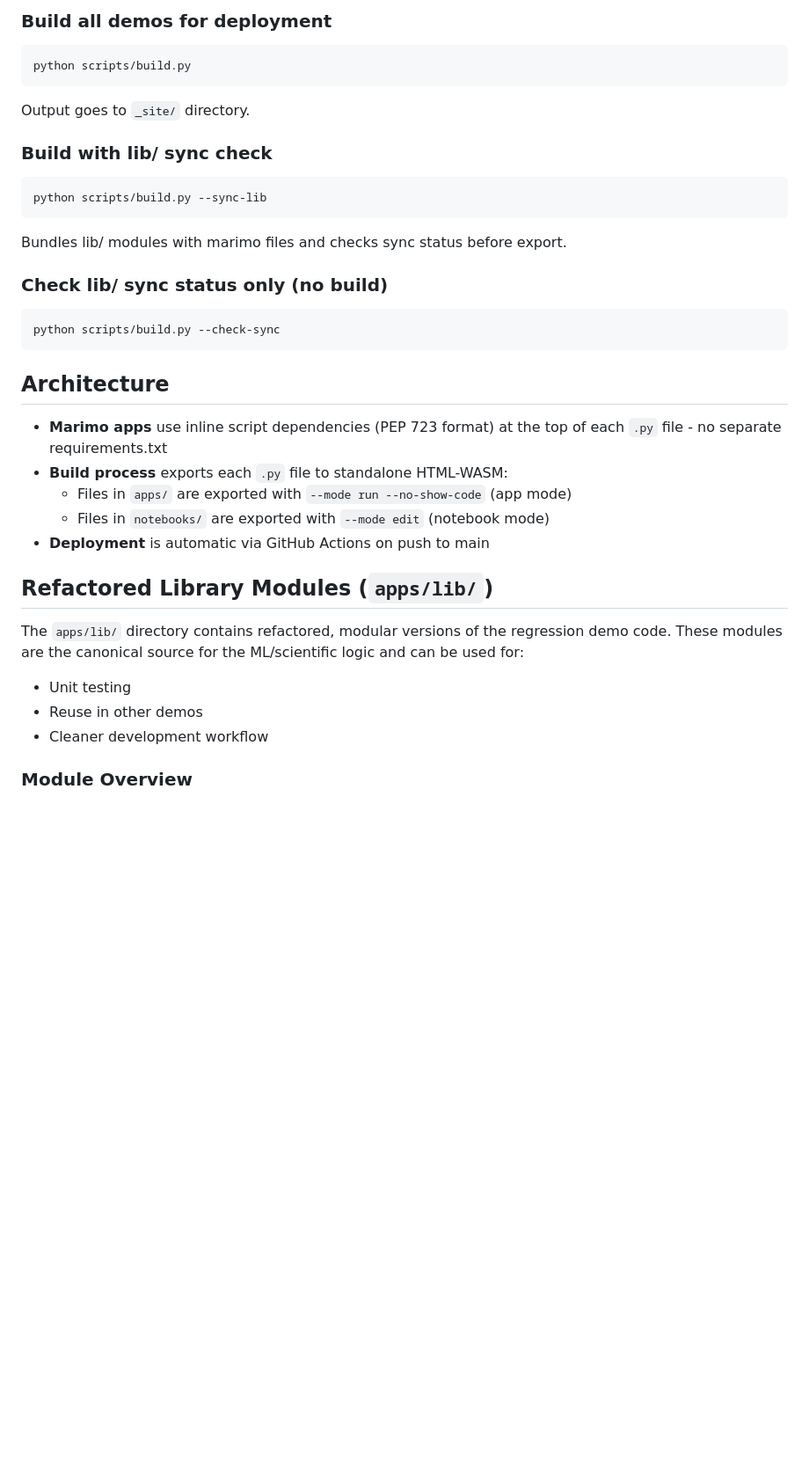
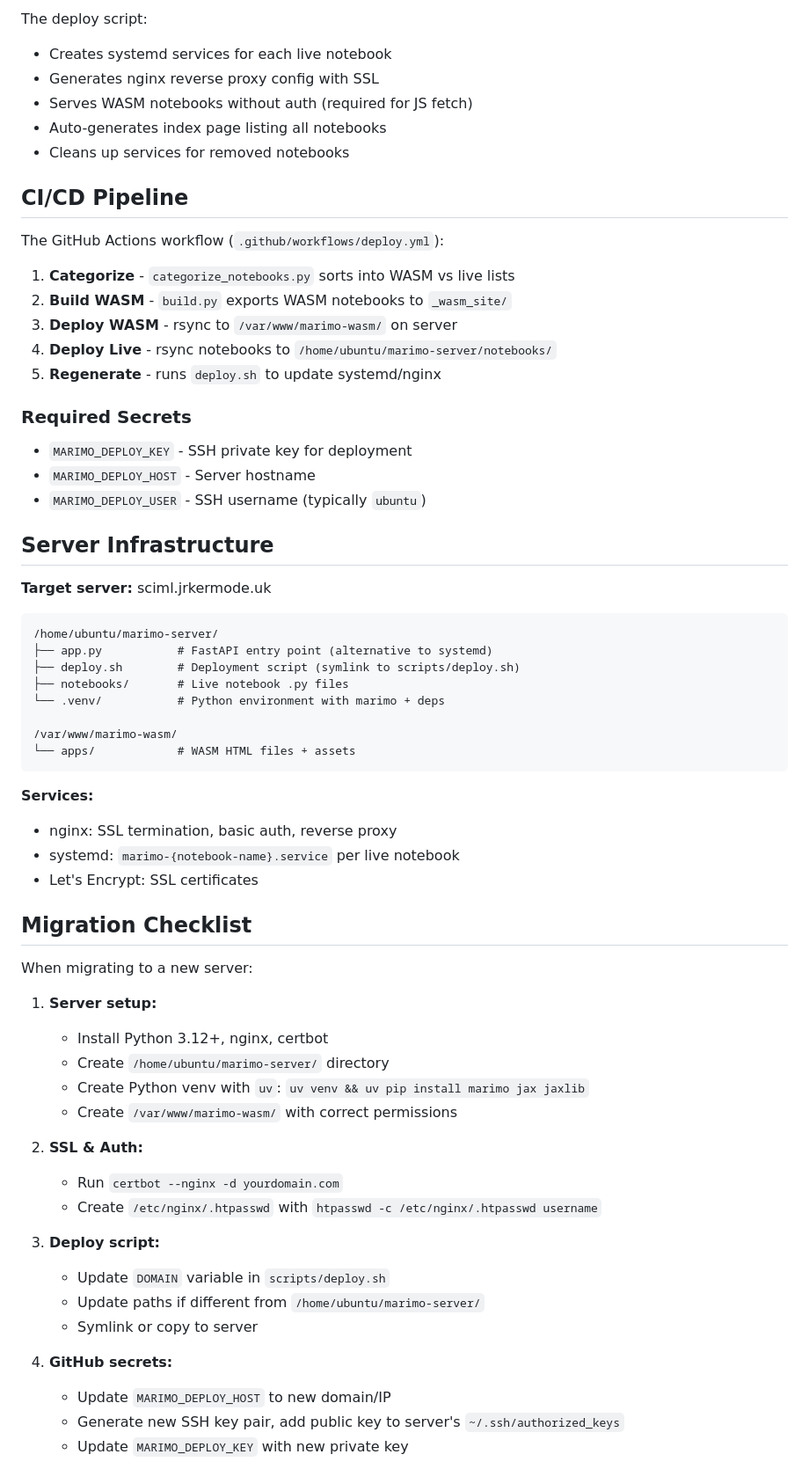
Before and after one commit to kermodegroup/conformal-prediction-demo, a Markdown page: CLAUDE.md, the part around one of its changes. Shown at 88% size. GitHub-like rendering; blank space fills up the shorter version.

````diff
--- a/CLAUDE.md
+++ b/CLAUDE.md
@@ -26,35 +73,69 @@ marimo edit apps/regression-demo.py
 ```
 
-### Build all demos for deployment
-```bash
-python scripts/build.py
+The deploy script:
+- Creates systemd services for each live notebook
+- Generates nginx reverse proxy config with SSL
+- Serves WASM notebooks without auth (required for JS fetch)
+- Auto-generates index page listing all notebooks
+- Cleans up services for removed notebooks
+
+## CI/CD Pipeline
+
+The GitHub Actions workflow (`.github/workflows/deploy.yml`):
+
+1. **Categorize** - `categorize_notebooks.py` sorts into WASM vs live lists
+2. **Build WASM** - `build.py` exports WASM notebooks to `_wasm_site/`
+3. **Deploy WASM** - rsync to `/var/www/marimo-wasm/` on server
+4. **Deploy Live** - rsync notebooks to `/home/ubuntu/marimo-server/notebooks/`
+5. **Regenerate** - runs `deploy.sh` to update systemd/nginx
+
+### Required Secrets
+
+- `MARIMO_DEPLOY_KEY` - SSH private key for deployment
+- `MARIMO_DEPLOY_HOST` - Server hostname
+- `MARIMO_DEPLOY_USER` - SSH username (typically `ubuntu`)
+
+## Server Infrastructure
+
+**Target server:** sciml.jrkermode.uk
+
 ```
-Output goes to `_site/` directory.
+/home/ubuntu/marimo-server/
+├── app.py           # FastAPI entry point (alternative to systemd)
+├── deploy.sh        # Deployment script (symlink to scripts/deploy.sh)
+├── notebooks/       # Live notebook .py files
+└── .venv/           # Python environment with marimo + deps
 
-### Build with lib/ sync check
-```bash
-python scripts/build.py --sync-lib
-```
-Bundles lib/ modules with marimo files and checks sync status before export.
-
-### Check lib/ sync status only (no build)
-```bash
-python scripts/build.py --check-sync
+/var/www/marimo-wasm/
+└── apps/            # WASM HTML files + assets
 ```
 
-## Architecture
+**Services:**
+- nginx: SSL termination, basic auth, reverse proxy
+- systemd: `marimo-{notebook-name}.service` per live notebook
+- Let's Encrypt: SSL certificates
 
-- **Marimo apps** use inline script dependencies (PEP 723 format) at the top of each `.py` file - no separate requirements.txt
-- **Build process** exports each `.py` file to standalone HTML-WASM:
-  - Files in `apps/` are exported with `--mode run --no-show-code` (app mode)
-  - Files in `notebooks/` are exported with `--mode edit` (notebook mode)
-- **Deployment** is automatic via GitHub Actions on push to main
+## Migration Checklist
 
-## Refactored Library Modules (`apps/lib/`)
+When migrating to a new server:
 
-The `apps/lib/` directory contains refactored, modular versions of the regression demo code. These modules are the canonical source for the ML/scientific logic and can be used for:
-- Unit testing
-- Reuse in other demos
-- Cleaner development workflow
+1. **Server setup:**
+   - Install Python 3.12+, nginx, certbot
+   - Create `/home/ubuntu/marimo-server/` directory
+   - Create Python venv with `uv`: `uv venv && uv pip install marimo jax jaxlib`
+   - Create `/var/www/marimo-wasm/` with correct permissions
 
-### Module Overview
+2. **SSL & Auth:**
+   - Run `certbot --nginx -d yourdomain.com`
+   - Create `/etc/nginx/.htpasswd` with `htpasswd -c /etc/nginx/.htpasswd username`
+
+3. **Deploy script:**
+   - Update `DOMAIN` variable in `scripts/deploy.sh`
+   - Update paths if different from `/home/ubuntu/marimo-server/`
+   - Symlink or copy to server
+
+4. **GitHub secrets:**
+   - Update `MARIMO_DEPLOY_HOST` to new domain/IP
+   - Generate new SSH key pair, add public key to server's `~/.ssh/authorized_keys`
+   - Update `MARIMO_DEPLOY_KEY` with new private key
+
````
Also changed, not shown: other parts of CLAUDE.md (+75 -30 lines).
